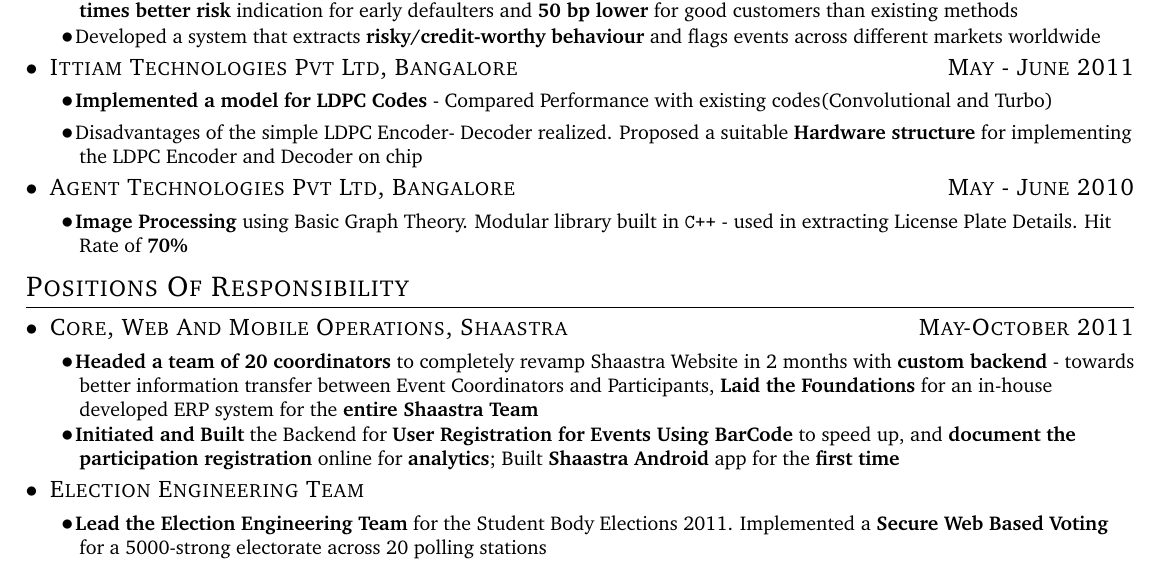
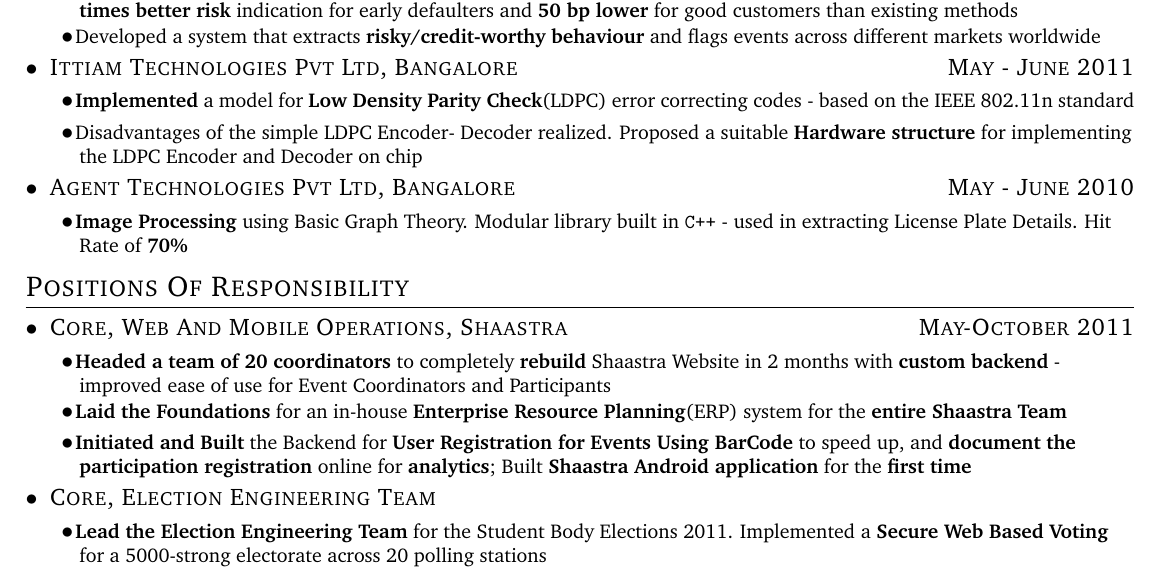
Before and after one commit to viswans/Resume, a LaTeX document (sudharshan.tex): part of the page, cut so that both start at the same text. Compiled offline with pdfLaTeX.

Commit message:
Minor modifications
Added core, Election
Changed Ittiam
Split webops core

```diff
--- a/sudharshan.tex
+++ b/sudharshan.tex
@@ -30,7 +30,7 @@
 
 \datedsubsection{Ittiam Technologies Pvt Ltd, Bangalore}{May - June 2011}
 %\hspace{2em}\textit{Low Density Parity Check(LDPC) models based on the IEEE 802.11n standard}\hfill
-\Point{\textbf{Implemented a model for LDPC Codes} - Compared Performance with existing codes(Convolutional and Turbo)}
+\Point{\textbf{Implemented} a model for \textbf{Low Density Parity Check}(LDPC) error correcting codes - based on the IEEE 802.11n standard}
 \Point{Disadvantages of the simple LDPC Encoder- Decoder realized. Proposed a suitable \textbf{Hardware structure} for implementing the LDPC Encoder and Decoder on chip}
 
 \datedsubsection{Agent Technologies Pvt Ltd, Bangalore}{May - June 2010}
@@ -39,10 +39,11 @@
 
 \section{Positions Of Responsibility}
 \datedsubsection{Core, Web And Mobile Operations, Shaastra}{May-October 2011}
-\Point{\textbf{Headed a team of 20 coordinators} to completely revamp Shaastra Website in 2 months with \textbf{custom backend} - towards better information transfer between Event Coordinators and Participants, \textbf{Laid the Foundations} for an in-house developed ERP system for the \textbf{entire Shaastra Team}}
-\Point{\textbf{Initiated and Built} the Backend for \textbf{User Registration for Events Using BarCode} to speed up, and \textbf{document the participation registration} online for \textbf{analytics}; Built \textbf{Shaastra Android} app for the \textbf{first time}}
+\Point{\textbf{Headed a team of 20 coordinators} to completely \textbf{rebuild} Shaastra Website in 2 months with \textbf{custom backend} - improved ease of use for Event Coordinators and Participants}
+\Point{\textbf{Laid the Foundations} for an in-house \textbf{Enterprise Resource Planning}(ERP) system for the \textbf{entire Shaastra Team}}
+\Point{\textbf{Initiated and Built} the Backend for \textbf{User Registration for Events Using BarCode} to speed up, and \textbf{document the participation registration} online for \textbf{analytics}; Built \textbf{Shaastra Android application} for the \textbf{first time}}
 
-\subsection{Election Engineering Team}
+\subsection{Core, Election Engineering Team}
 \Point{\textbf{Lead the Election Engineering Team} for the Student Body Elections 2011. Implemented a \textbf{Secure Web Based Voting} for a 5000-strong electorate across 20 polling stations}
 
 \subsection{Coordinator, Web Operations}
```
Also changed, not shown: sudharshan.pdf.
